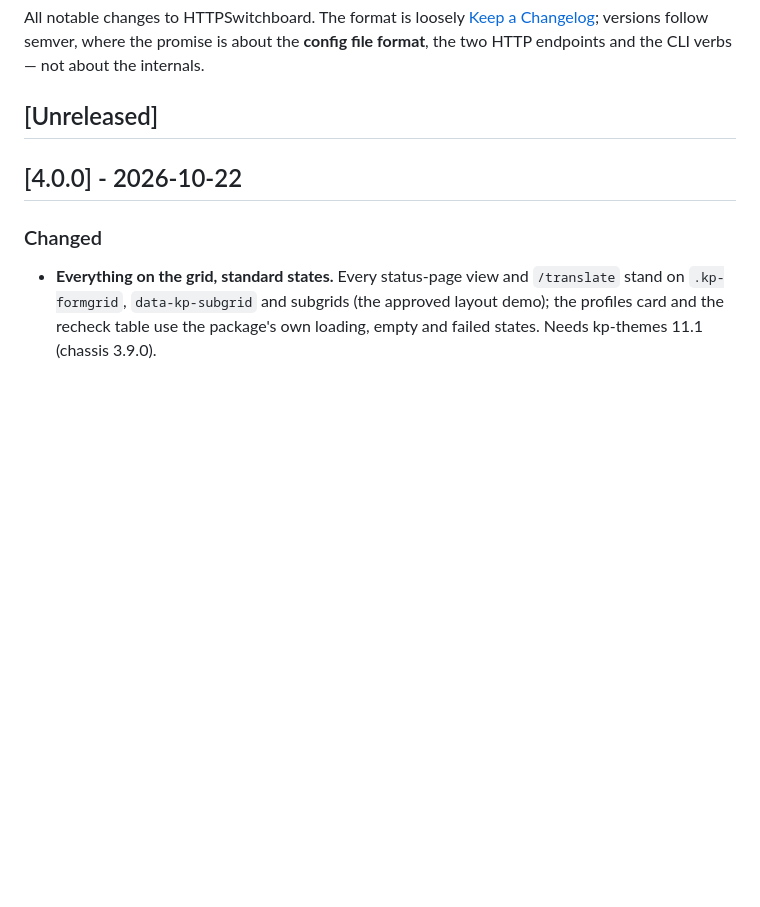
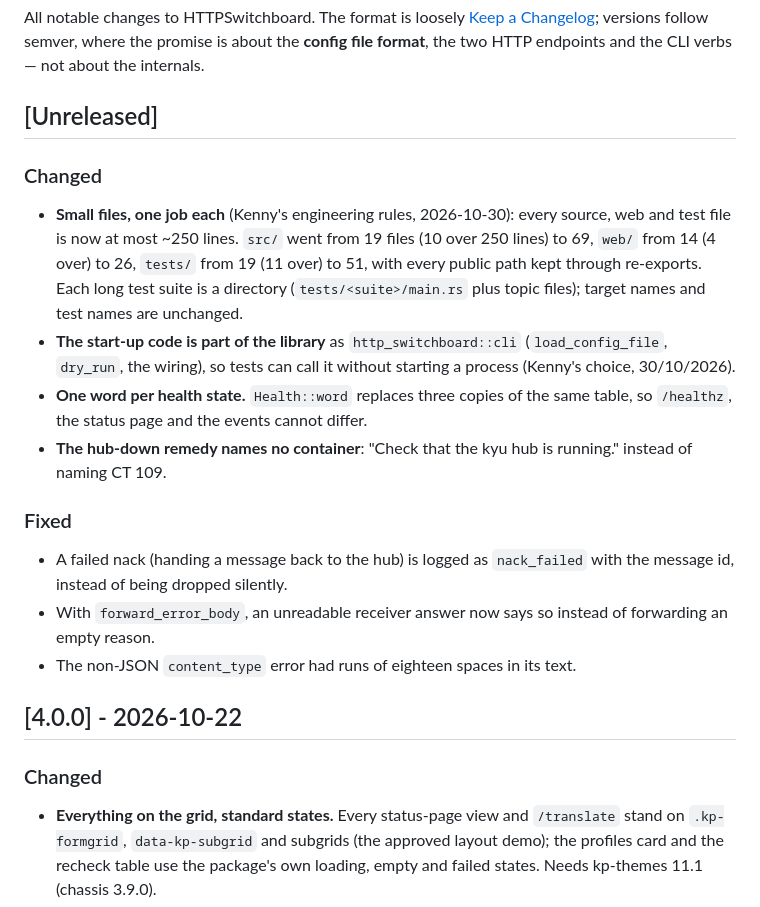
Before and after one commit to kennypassenier/http-switchboard, a Markdown page: CHANGELOG.md, the part around the change. Rendered like a GitHub page; blank space fills up the shorter version.

Commit message:
docs: changelog for the 5.0.0 integration [meta]
Co-Authored-By: Claude Opus 5.5 <noreply@anthropic.com>

```diff
--- a/CHANGELOG.md
+++ b/CHANGELOG.md
@@ -6,6 +6,30 @@ where the promise is about the **config file format**, the two HTTP
 endpoints and the CLI verbs — not about the internals.
 
 ## [Unreleased]
+
+### Changed
+
+- **Small files, one job each** (Kenny's engineering rules, 2026-10-30): every
+  source, web and test file is now at most ~250 lines. `src/` went from 19
+  files (10 over 250 lines) to 69, `web/` from 14 (4 over) to 26, `tests/`
+  from 19 (11 over) to 51, with every public path kept through re-exports.
+  Each long test suite is a directory (`tests/<suite>/main.rs` plus topic
+  files); target names and test names are unchanged.
+- **The start-up code is part of the library** as `http_switchboard::cli`
+  (`load_config_file`, `dry_run`, the wiring), so tests can call it without
+  starting a process (Kenny's choice, 30/10/2026).
+- **One word per health state.** `Health::word` replaces three copies of the
+  same table, so `/healthz`, the status page and the events cannot differ.
+- **The hub-down remedy names no container**: "Check that the kyu hub is
+  running." instead of naming CT 109.
+
+### Fixed
+
+- A failed nack (handing a message back to the hub) is logged as
+  `nack_failed` with the message id, instead of being dropped silently.
+- With `forward_error_body`, an unreadable receiver answer now says so
+  instead of forwarding an empty reason.
+- The non-JSON `content_type` error had runs of eighteen spaces in its text.
 
 ## [4.0.0] - 2026-10-22
 
```
